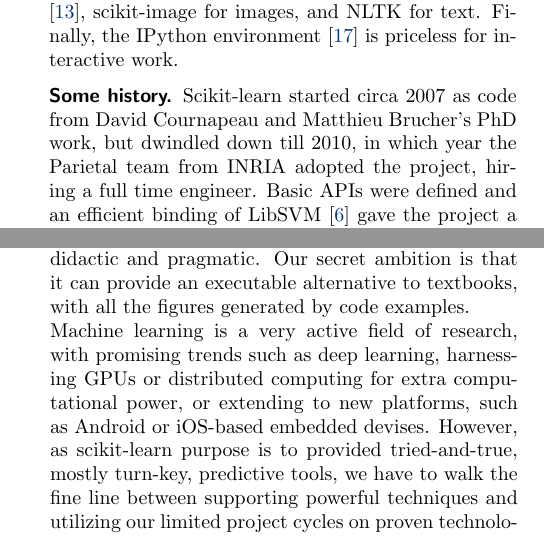
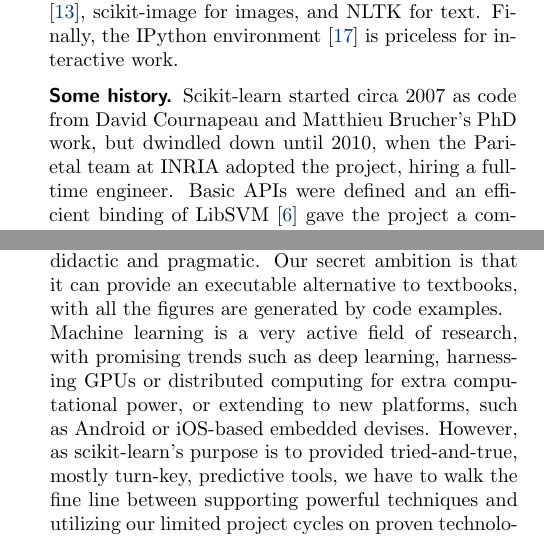
Before and after one commit to Parietal-INRIA/scikit-learn-magazine, a LaTeX paper (article.tex): two parts of the columns of pages 1 and 4 of 5, joined at a grey line, cut so that both start at the same text. Compiled offline with pdfLaTeX.

Commit message:
grammar fixes

```diff
--- a/article.tex
+++ b/article.tex
@@ -130,8 +130,8 @@
 \paragraph{Some history.}
 %
 Scikit-learn started circa 2007 as code from David Cournapeau and
-Matthieu Brucher's PhD work, but dwindled down till 2010, in which year the
-Parietal team from INRIA adopted the project, hiring a full time
+Matthieu Brucher's PhD work, but dwindled down until 2010, when the
+Parietal team at INRIA adopted the project, hiring a full-time
 engineer. Basic APIs were defined and an efficient binding of LibSVM
 \cite{chang2011libsvm} gave the project a compelling advantage. In
 December 2011, the first international sprint was organized with generous
@@ -447,12 +447,12 @@
 a lot of effort in making the documentation didactic and
 pragmatic. Our
 secret ambition is that it can provide an executable alternative to
-textbooks, with all the figures generated by code examples.
+textbooks, with all the figures are generated by code examples.
 
 Machine learning is a very active field of research, with promising
 trends such as deep learning, harnessing GPUs or distributed computing
 for extra computational power, or extending to new platforms, such as
-Android or iOS-based embedded devises. However, as scikit-learn purpose
+Android or iOS-based embedded devises. However, as scikit-learn's purpose
 is to provided tried-and-true, mostly turn-key, predictive tools, we have
 to walk the fine line between supporting powerful techniques and
 utilizing our limited project cycles on proven technologies. For
```
Also changed, not shown: article.tex (6 more changed lines).
